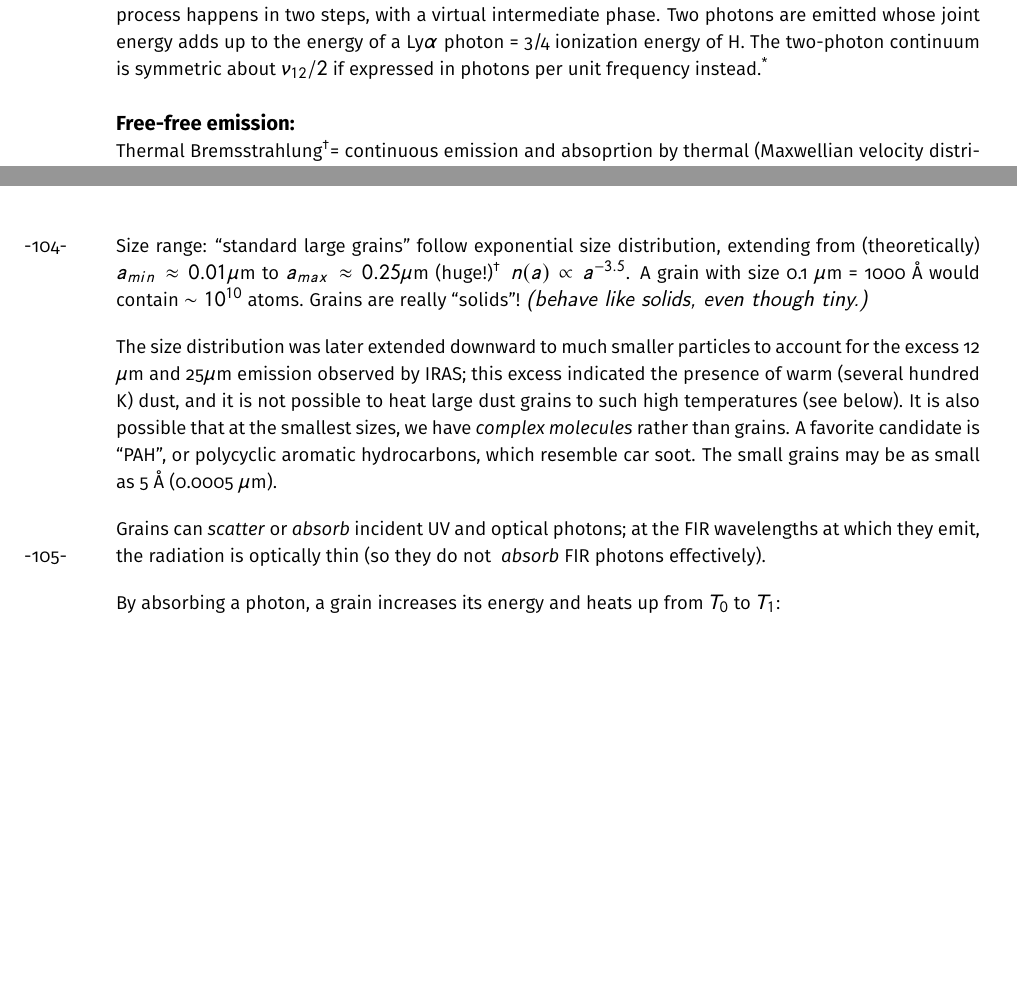
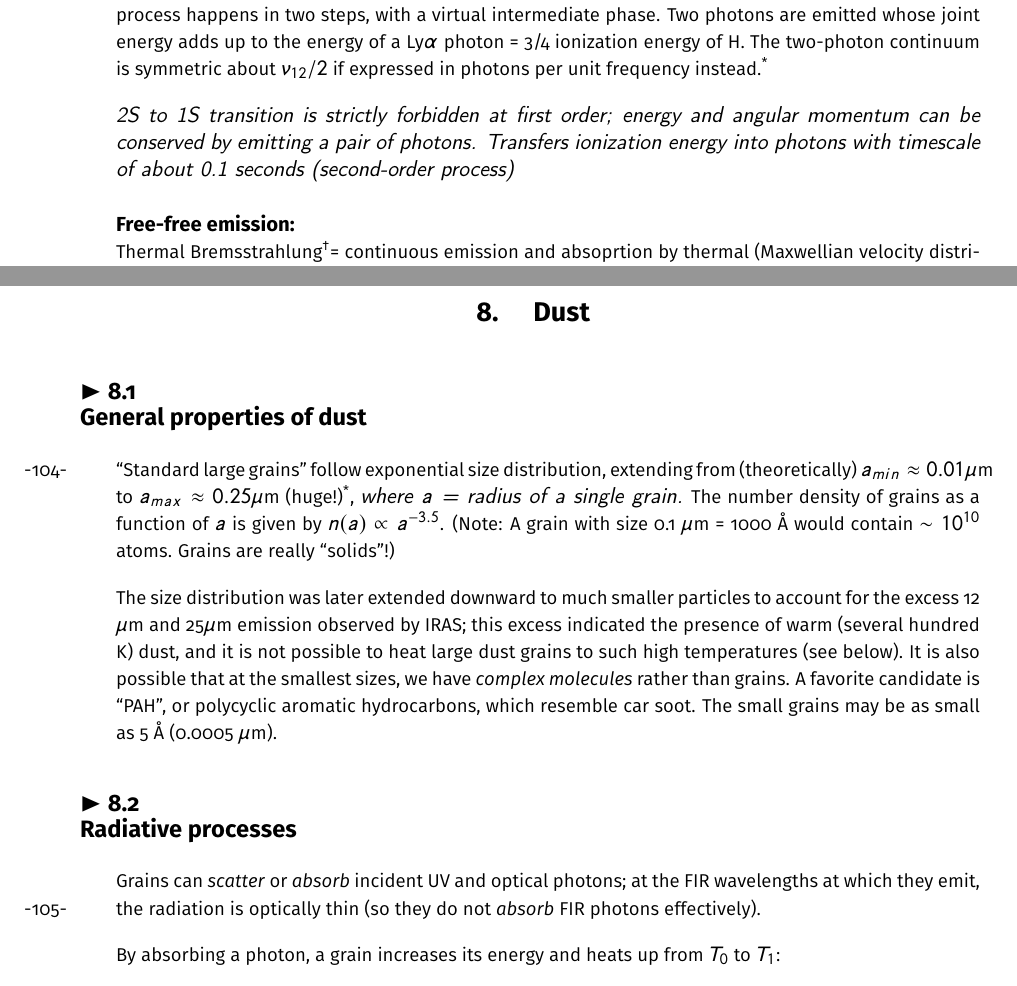
Before and after one commit to laurelfarris/a605, a LaTeX document (notes.tex): two parts of pages 42 and 55 of 78 before the commit and two parts of pages 42 and 56 of 79 after it, joined at a grey line, cut so that both start at the same text, the shorter picture padded with empty space. The pictures show the PDF file notes.pdf that the author committed with the source.

Commit message:
ISM notes

```diff
--- a/notes.tex
+++ b/notes.tex
@@ -2017,6 +2017,11 @@ up to the energy of a Ly$\alpha$ photon = 3/4 ionization energy of H. The
 two-photon continuum is symmetric about $\nu_{12}/2$ if expressed in photons
 per unit frequency instead.\footnote{See Osterbrock, pp 89-93 for more info.}
 
+\mynotes{2S to 1S transition is strictly forbidden at first order;
+energy and angular momentum can be conserved by emitting a pair of photons.
+Transfers ionization energy into photons with timescale of about 0.1 seconds
+(second-order process)}
+
 \paragraph{Free-free emission:}
 Thermal Bremsstrahlung\footnote{ \S{3.5}
 Spitzer, Drane ch. 10}= continuous emission and absoprtion by thermal
@@ -2674,12 +2679,14 @@ wavelengths:
 
 \newpage
 \section{Dust}
-\mar{104}Size range: ``standard large grains'' follow exponential size
-distribution, extending from (theoretically) $a_{min} \approx 0.01 \mu$m to
-$a_{max} \approx 0.25 \mu$m (huge!)\footnote{Mathis, Rumple, and Nordsieck
-(1977)} $n(a) \propto a^{-3.5}$. A grain with size 0.1 $\mu$m = 1000 \AA{}
-would contain $\sim 10^{10}$ atoms. Grains are really ``solids''!
-\mynotes{(behave like solids, even though tiny.)}
+\subsection{General properties of dust}
+\mar{104}``Standard large grains'' follow exponential size distribution,
+extending from (theoretically) $a_{min} \approx 0.01 \mu$m to $a_{max} \approx
+0.25 \mu$m (huge!)\footnote{Mathis, Rumple, and Nordsieck (1977)},
+\mynotes{where $a$ = radius of a single grain.} The number density of grains as
+a function of $a$ is given by $n(a) \propto a^{-3.5}$. (Note: A grain with size
+0.1 $\mu$m = 1000 \AA{} would contain $\sim 10^{10}$ atoms. Grains are really
+``solids''!)
 
 The size distribution was later extended downward to much smaller particles to
 account for the excess 12 $\mu$m and 25$\mu$m emission observed by IRAS; this
@@ -2690,26 +2697,27 @@ rather than grains. A favorite candidate is ``PAH'', or polycyclic aromatic
 hydrocarbons, which resemble car soot. The small grains may be as small as 5
 \AA{} (0.0005 $\mu$m).
 
+\subsection{Radiative processes}
 Grains can \emph{scatter} or \emph{absorb} incident UV and optical photons; at
 the FIR wavelengths at which they emit, the radiation is optically thin (so
-they do not \mar{105} \emph{absorb} FIR photons effectively).
+they do not \mar{105}\emph{absorb} FIR photons effectively).
 
 By absorbing a photon, a grain increases its energy and heats up from
 $T_{0}$ to $T_{1}$:
 \[
-    h\nu_{ph} = \frac{4}{3}{\pi}a^{3} \int_{T_{0}}^{T_{1}} {
-        C_{V} (T) \mathrm{d}T }
-    \]
-For small grains, the jump from $T_{0}$ to $T_{1}$ can be very large
+    h\nu_{ph} = \frac{4}{3}{\pi}a^{3} \int_{T_{0}}^{T_{1}} {\!
+        C_{V} (T) \;\mathrm{d}T }
+    \]
+
+For \emph{small} grains, the jump from $T_{0}$ to $T_{1}$ can be very large
 (several hundred K), depending on $h\nu_{ph}$, $a$, and $C_{V}$ (the heat
-capacity per unit volume). These grains are said to be stochastically
-heated to high temperatures. As a result, the grains are found over a wide
-range in $T$.\footnote{handout, Fig. 2 from Draine (1990)}
-Standard large grains are not much affected by single photons. Instead, they
-reach a relatively constant equilibrium temperature when embedded in a
-specified radiation field.
-
-\subsection{Absorption efficiency: the Q parameter}
+capacity per unit volume). These grains are said to be stochastically heated to
+high temperatures. As a result, the grains are found over a wide range in
+$T$.\footnote{handout, Fig. 2 from Draine (1990)} Standard \emph{large} grains
+are not much affected by single photons. Instead, they reach a relatively
+constant equilibrium temperature when embedded in a specified radiation field.
+
+\subsubsection{Absorption efficiency: the Q parameter}
 The absorption efficiency of grains is described by the \textit{Q parameter},
 defined as:
 \[
```
Also changed, not shown: notes.pdf, notes.tex (55 more changed lines), 4 other files.
